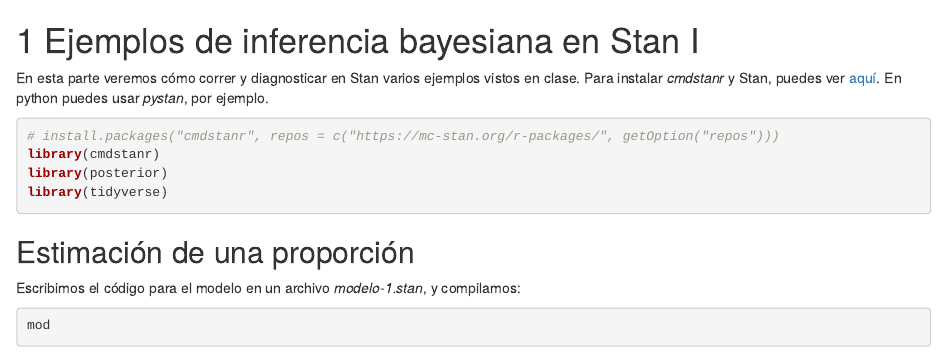
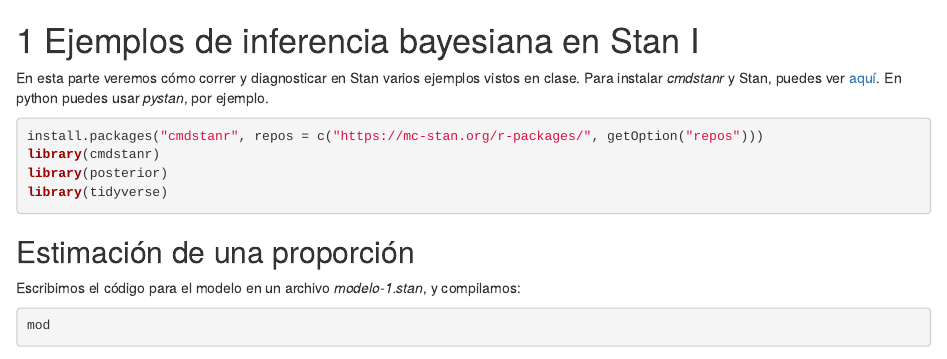
Before and after one commit to tereom/fundamentos-2022, an R Markdown document (17-inferencia-stan-01.Rmd): the page in a window 1100 px wide, from its top. Rendered offline with R 4.5, knitr and Pandoc, with nearby package versions; drawn as R Markdown's standard HTML page in place of the format the file asks for; some code elsewhere in the file could not run offline.

Commit message:
Fix build 2

````diff
--- a/17-inferencia-stan-01.Rmd
+++ b/17-inferencia-stan-01.Rmd
@@ -3,7 +3,7 @@
 En esta parte veremos cómo correr y diagnosticar en Stan varios ejemplos vistos en clase. Para instalar *cmdstanr* y Stan, puedes ver [aquí](https://mc-stan.org/cmdstanr/). En python puedes usar *pystan*, por ejemplo.
 
 ```{r, message=FALSE}
-# install.packages("cmdstanr", repos = c("https://mc-stan.org/r-packages/", getOption("repos")))
+install.packages("cmdstanr", repos = c("https://mc-stan.org/r-packages/", getOption("repos")))
 library(cmdstanr)
 library(posterior)
 library(tidyverse)
````
